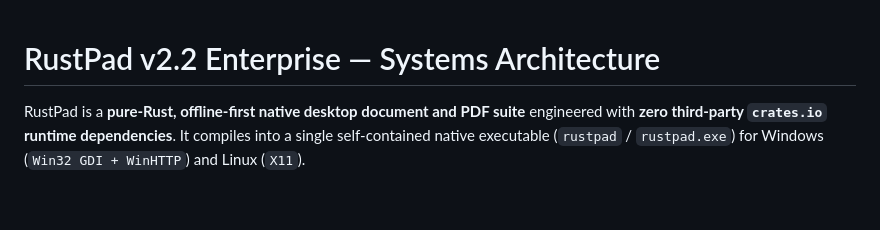
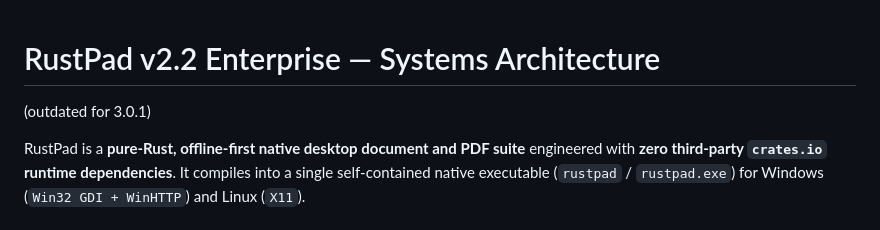
Before and after one commit to Nour-yahyaoui/rustpad, a Markdown page: ARCHITECTURE.md, the part around the change. Drawn GitHub-style; blank space fills up the shorter version.

Commit message:
Update architecture document version information
Updated version information to reflect that the architecture is outdated for version 3.0.1.

```diff
--- a/ARCHITECTURE.md
+++ b/ARCHITECTURE.md
@@ -1,4 +1,5 @@
 # RustPad v2.2 Enterprise — Systems Architecture
+(outdated for 3.0.1)
 
 RustPad is a **pure-Rust, offline-first native desktop document and PDF suite** engineered with **zero third-party `crates.io` runtime dependencies**. It compiles into a single self-contained native executable (`rustpad` / `rustpad.exe`) for Windows (`Win32 GDI + WinHTTP`) and Linux (`X11`).
 
```
